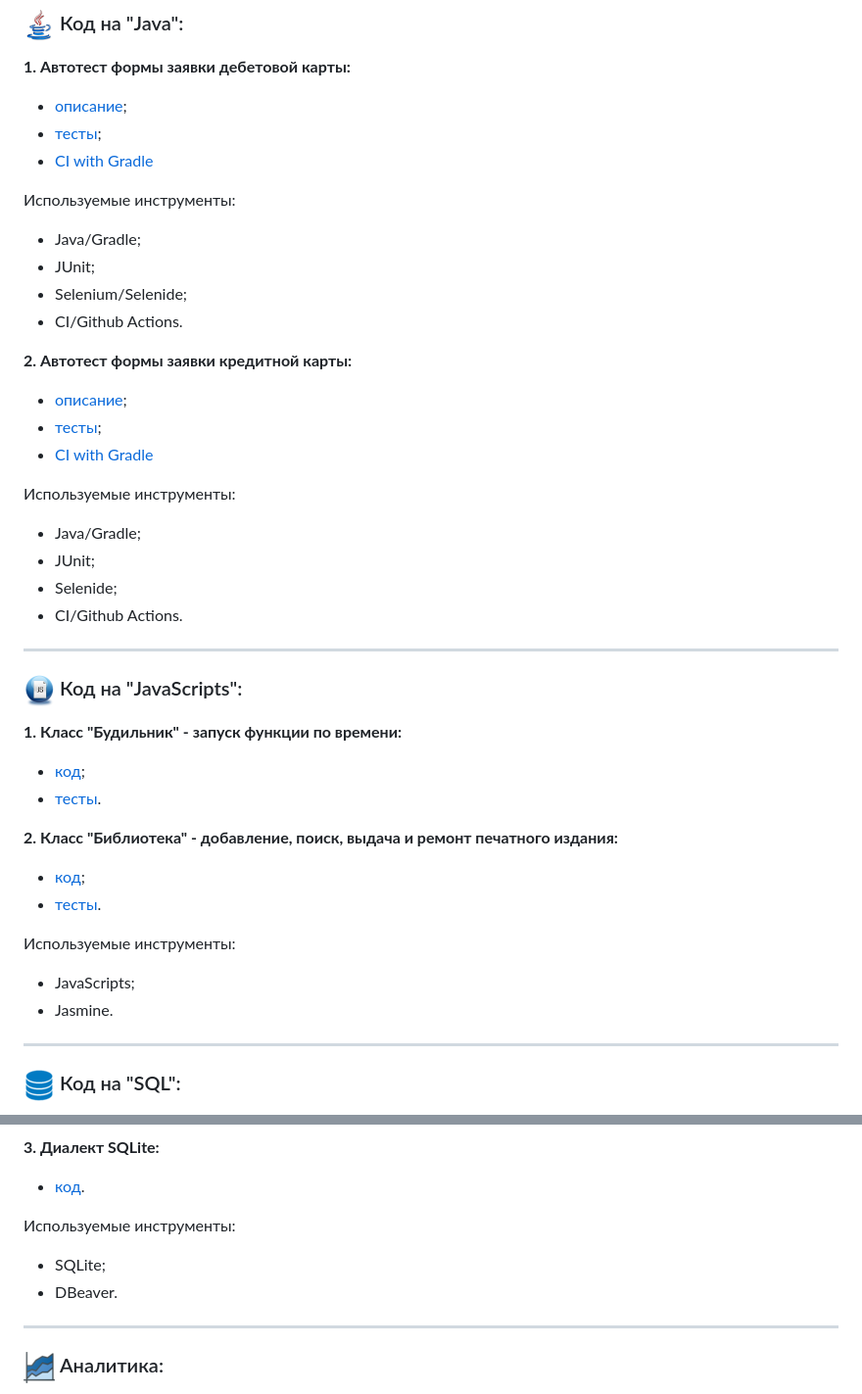
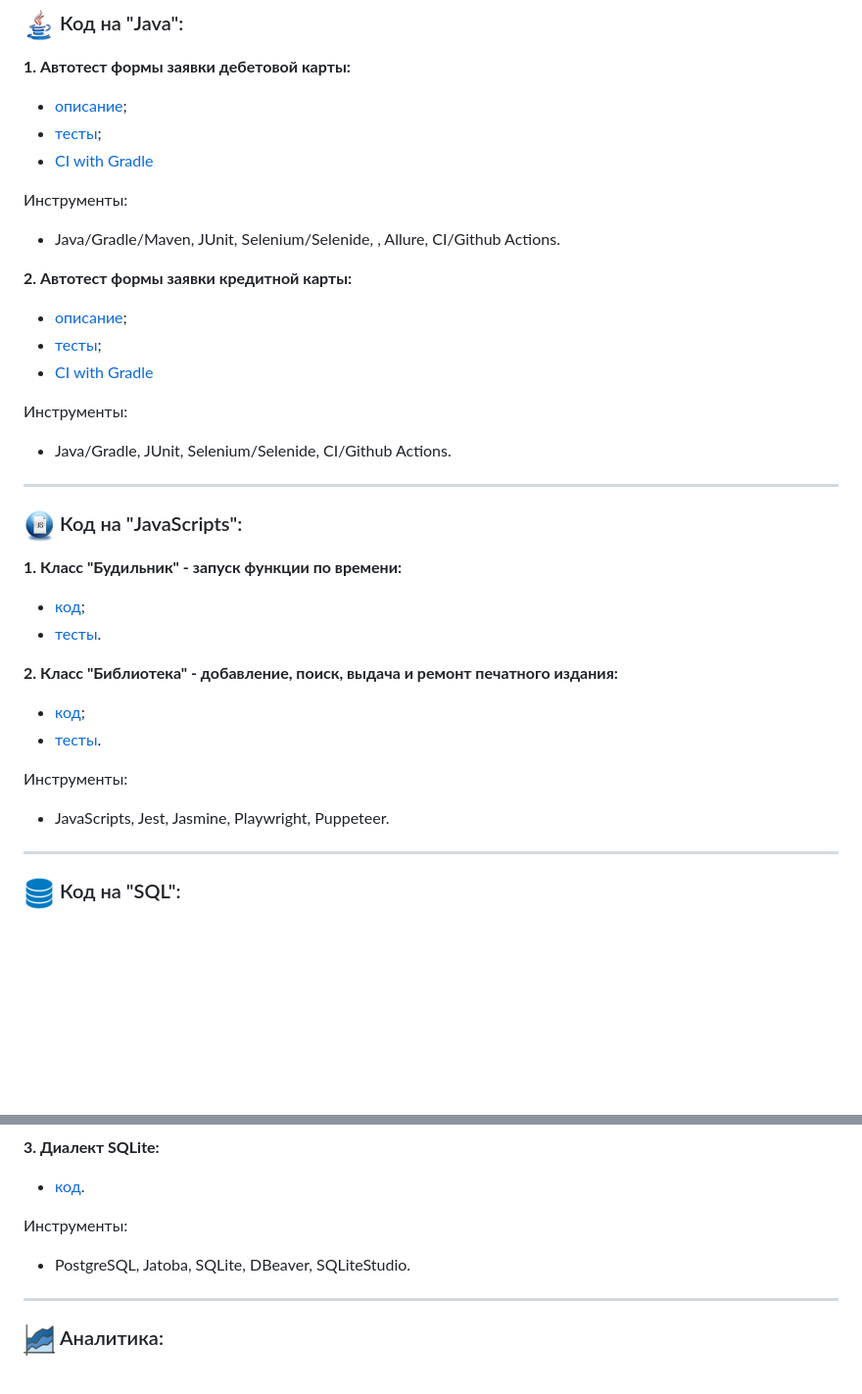
Before and after one commit to rtmwrk/portfolio, a Markdown page: README.MD, 2 parts joined by grey strips. Shown at 98% size. Rendered like a GitHub page; blank space fills up the shorter version.

```diff
--- a/README.MD
+++ b/README.MD
@@ -77,12 +84,9 @@
 - [тесты](https://github.com/rtmwrk/jhw14/blob/main/src/test/java/ru/netology/web/CallbackTest.java);
 - [CI with Gradle](https://github.com/rtmwrk/jhw14/blob/main/.github/workflows/gradle.yml)
 
-Используемые инструменты:
+Инструменты:
 
-- Java/Gradle;
-- JUnit;
-- Selenium/Selenide;
-- CI/Github Actions.
+- Java/Gradle/Maven, JUnit, Selenium/Selenide, , Allure, CI/Github Actions.
 
 **2. Автотест формы заявки кредитной карты:**
 
@@ -90,12 +94,9 @@
 - [тесты](https://github.com/rtmwrk/jhw15/blob/main/src/test/java/ru/netology/web/RegistrationTest.java);
 - [CI with Gradle](https://github.com/rtmwrk/jhw15/blob/main/.github/workflows/gradle.yml)
 
-Используемые инструменты:
+Инструменты:
 
-- Java/Gradle;
-- JUnit;
-- Selenide;
-- CI/Github Actions.
+- Java/Gradle, JUnit, Selenium/Selenide, CI/Github Actions.
 
 ---
 
@@ -111,10 +112,9 @@
 - [код](https://github.com/rtmwrk/portfolio/blob/main/js/library/task.js);
 - [тесты](https://rtmwrk.github.io/portfolio/js/library/index.html).
 
-Используемые инструменты:
+Инструменты:
 
-- JavaScripts;
-- Jasmine.
+- JavaScripts, Jest, Jasmine, Playwright, Puppeteer.
 
 ---
 
@@ -132,10 +132,9 @@
 
 - [код](./sql/sqlite.md).
 
-Используемые инструменты:
+Инструменты:
 
-- SQLite;
-- DBeaver.
+- PostgreSQL, Jatoba, SQLite, DBeaver, SQLiteStudio.
 
 ---
 
```
Also changed, not shown: other parts of README.MD (+14 -7 lines).
